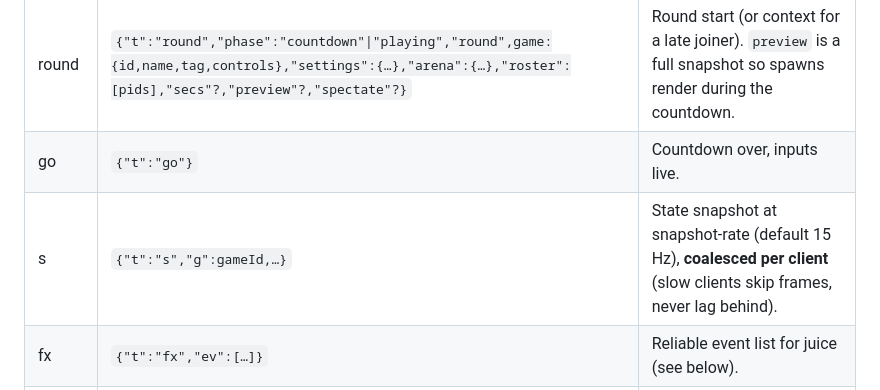
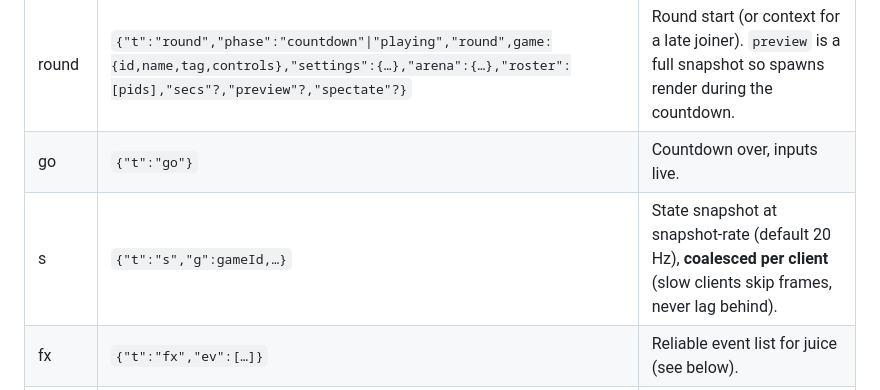
Before and after one commit to geomux/gamenight-minigames, a Markdown page: PROTOCOL.md, the part around the change. Rendered like a GitHub page.

Commit message:
docs(protocol): snapshot-rate default is 20 Hz
The "s" message row still said 15 Hz; server/main.py has defaulted to
60Hz tick / 20Hz snapshots since the perf pass.

Co-Authored-By: Claude Fable 5 <noreply@anthropic.com>

```diff
--- a/PROTOCOL.md
+++ b/PROTOCOL.md
@@ -26,7 +26,7 @@ in a fixed 960×540 world for Sumo and 96×54 grid cells for Light Cycles.
 | room | `{"t":"room","state","round","gameId","games":[{id,name,tag}],"schema":[…],"settings":{…},"players":[{id,name,color,host,bot,conn,wins,pts,inRound}],"maxP"}` | Full lobby state, broadcast on every change. `schema` drives the settings panel (see below). |
 | round | `{"t":"round","phase":"countdown"\|"playing","round",game:{id,name,tag,controls},"settings":{…},"arena":{…},"roster":[pids],"secs"?,"preview"?,"spectate"?}` | Round start (or context for a late joiner). `preview` is a full snapshot so spawns render during the countdown. |
 | go | `{"t":"go"}` | Countdown over, inputs live. |
-| s | `{"t":"s","g":gameId,…}` | State snapshot at snapshot-rate (default 15 Hz), **coalesced per client** (slow clients skip frames, never lag behind). |
+| s | `{"t":"s","g":gameId,…}` | State snapshot at snapshot-rate (default 20 Hz), **coalesced per client** (slow clients skip frames, never lag behind). |
 | fx | `{"t":"fx","ev":[…]}` | Reliable event list for juice (see below). |
 | end | `{"t":"end","placements":[[pid,place,pts]…],"totals":[[pid,wins,pts]…],"winner":[pids],"auto":secs}` | Round over. Placements use competition ranking (ties share a place). Auto-returns to lobby after `auto` seconds. |
 | pause | `{"t":"pause","on":bool}` | Host froze/unfroze the round. While paused the sim, countdown clock, and snapshots all stop; `round` msgs carry `"paused"` for late joiners. |
```
